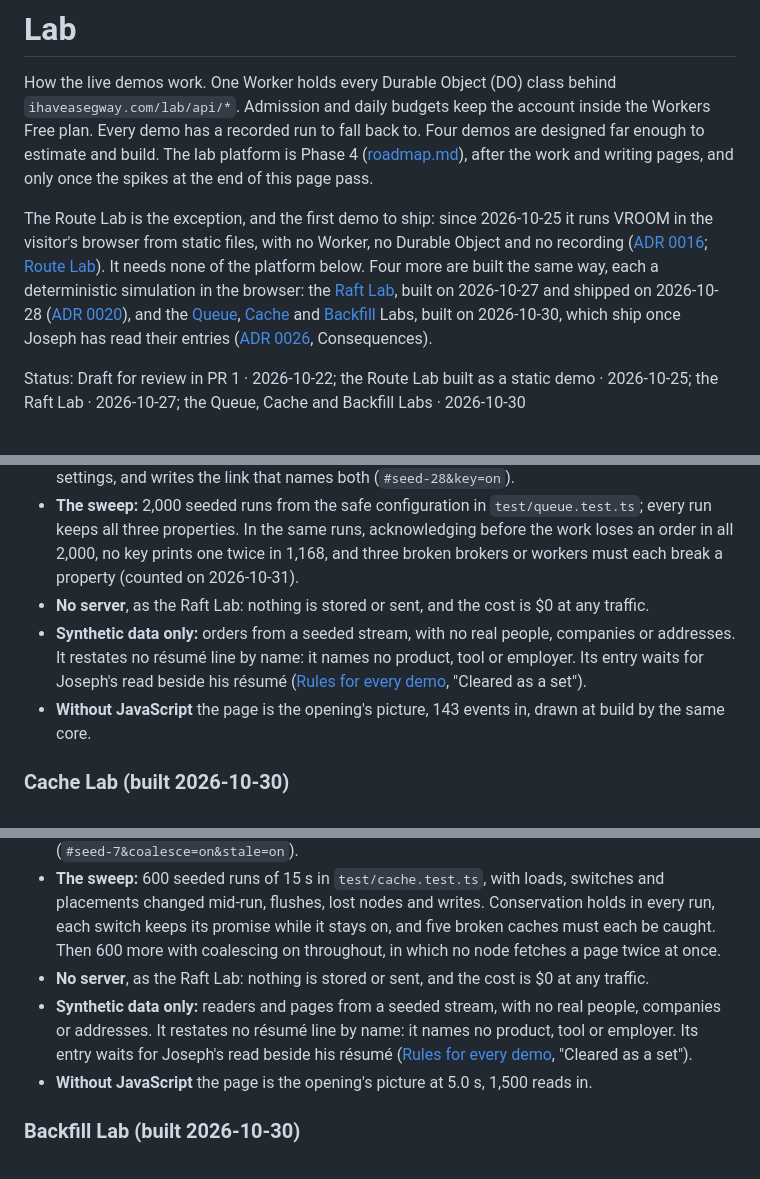
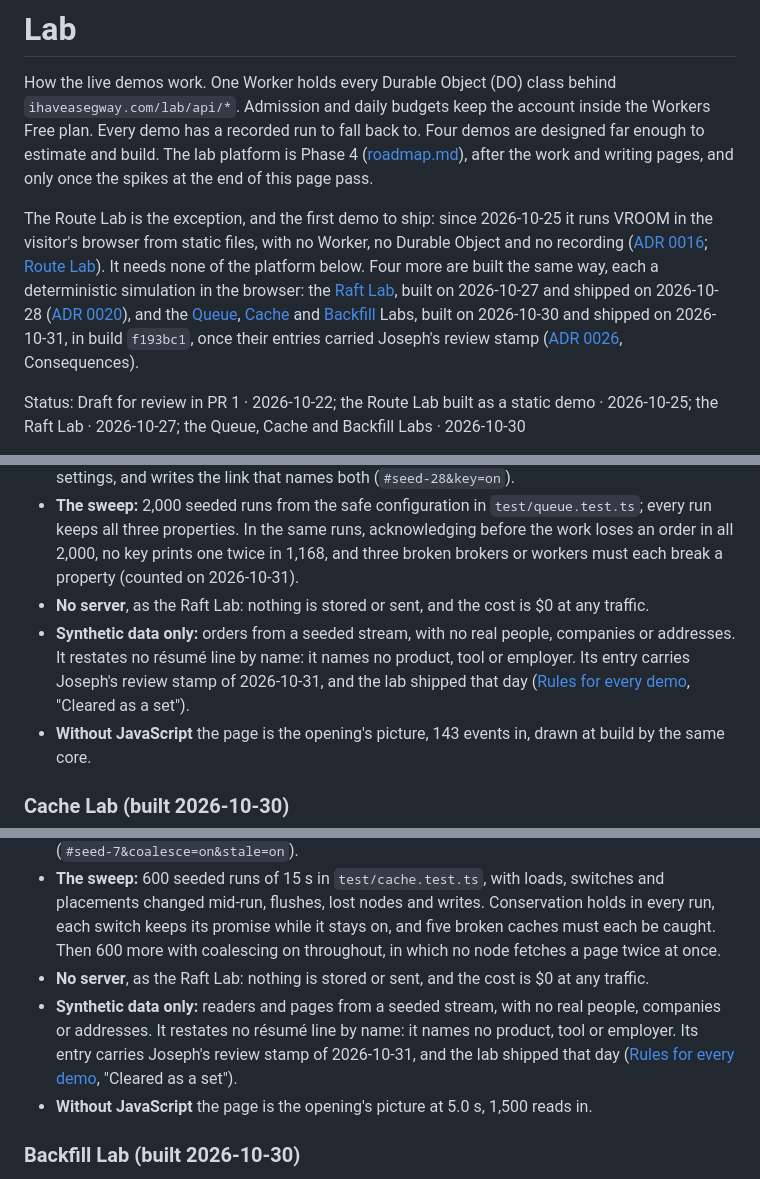
Before and after one commit to IHaveASegway/website, a Markdown page: docs/lab.md, 3 parts joined by grey strips. Rendered like a GitHub page.

Commit message:
docs(lab): the Queue, Cache and Backfill Labs shipped on 2026-10-31
lab.md still said the three labs ship once Joseph has read their entries.
Their entries carry his review stamp of 2026-10-31, and build f193bc1
shipped them that day; the opening and each design's last rule say so.

Claude-Session: https://claude.ai/code/session_01KbAAZNcEsvcMPFSP7f6KSo

```diff
--- a/docs/lab.md
+++ b/docs/lab.md
@@ -2,7 +2,7 @@
 
 How the live demos work. One Worker holds every Durable Object (DO) class behind `ihaveasegway.com/lab/api/*`. Admission and daily budgets keep the account inside the Workers Free plan. Every demo has a recorded run to fall back to. Four demos are designed far enough to estimate and build. The lab platform is Phase 4 ([roadmap.md](roadmap.md)), after the work and writing pages, and only once the spikes at the end of this page pass.
 
-The Route Lab is the exception, and the first demo to ship: since 2026-10-25 it runs VROOM in the visitor's browser from static files, with no Worker, no Durable Object and no recording ([ADR 0016](adr/0016-route-lab-in-the-browser.md); [Route Lab](#route-lab-built-2026-10-25)). It needs none of the platform below. Four more are built the same way, each a deterministic simulation in the browser: the [Raft Lab](#raft-lab-built-2026-10-27), built on 2026-10-27 and shipped on 2026-10-28 ([ADR 0020](adr/0020-raft-lab-deterministic-simulation.md)), and the [Queue](#queue-lab-built-2026-10-30), [Cache](#cache-lab-built-2026-10-30) and [Backfill](#backfill-lab-built-2026-10-30) Labs, built on 2026-10-30, which ship once Joseph has read their entries ([ADR 0026](adr/0026-three-more-labs-simulated-in-the-browser.md), Consequences).
+The Route Lab is the exception, and the first demo to ship: since 2026-10-25 it runs VROOM in the visitor's browser from static files, with no Worker, no Durable Object and no recording ([ADR 0016](adr/0016-route-lab-in-the-browser.md); [Route Lab](#route-lab-built-2026-10-25)). It needs none of the platform below. Four more are built the same way, each a deterministic simulation in the browser: the [Raft Lab](#raft-lab-built-2026-10-27), built on 2026-10-27 and shipped on 2026-10-28 ([ADR 0020](adr/0020-raft-lab-deterministic-simulation.md)), and the [Queue](#queue-lab-built-2026-10-30), [Cache](#cache-lab-built-2026-10-30) and [Backfill](#backfill-lab-built-2026-10-30) Labs, built on 2026-10-30 and shipped on 2026-10-31, in build `f193bc1`, once their entries carried Joseph's review stamp ([ADR 0026](adr/0026-three-more-labs-simulated-in-the-browser.md), Consequences).
 
 Status: Draft for review in PR 1 · 2026-10-22; the Route Lab built as a static demo · 2026-10-25; the Raft Lab · 2026-10-27; the Queue, Cache and Backfill Labs · 2026-10-30
 
@@ -460,7 +460,7 @@ CREATE TABLE audit (seq INTEGER PRIMARY KEY AUTOINCREMENT, at INTEGER NOT NULL,
 - **Deterministic.** The opening is seed 28: worker 2 crashes at 2.4 s between order 18's ticket and its acknowledgement, so order 18 prints twice. Start over keeps the seed and the visitor's settings, and writes the link that names both (`#seed-28&key=on`).
 - **The sweep:** 2,000 seeded runs from the safe configuration in `test/queue.test.ts`; every run keeps all three properties. In the same runs, acknowledging before the work loses an order in all 2,000, no key prints one twice in 1,168, and three broken brokers or workers must each break a property (counted on 2026-10-31).
 - **No server**, as the Raft Lab: nothing is stored or sent, and the cost is $0 at any traffic.
-- **Synthetic data only:** orders from a seeded stream, with no real people, companies or addresses. It restates no résumé line by name: it names no product, tool or employer. Its entry waits for Joseph's read beside his résumé ([Rules for every demo](#rules-for-every-demo), "Cleared as a set").
+- **Synthetic data only:** orders from a seeded stream, with no real people, companies or addresses. It restates no résumé line by name: it names no product, tool or employer. Its entry carries Joseph's review stamp of 2026-10-31, and the lab shipped that day ([Rules for every demo](#rules-for-every-demo), "Cleared as a set").
 - **Without JavaScript** the page is the opening's picture, 143 events in, drawn at build by the same core.
 
 ### Cache Lab (built 2026-10-30)
@@ -472,7 +472,7 @@ CREATE TABLE audit (seq INTEGER PRIMARY KEY AUTOINCREMENT, at INTEGER NOT NULL,
 - **Deterministic.** The opening is seed 7 at a busy hour with nothing on: the menu expires at 3.0 s, the database fetches it 23 times at once, and two readers time out. Start over keeps the seed and the settings and plays from 2.5 s, so the stampede plays live; the link names the run (`#seed-7&coalesce=on&stale=on`).
 - **The sweep:** 600 seeded runs of 15 s in `test/cache.test.ts`, with loads, switches and placements changed mid-run, flushes, lost nodes and writes. Conservation holds in every run, each switch keeps its promise while it stays on, and five broken caches must each be caught. Then 600 more with coalescing on throughout, in which no node fetches a page twice at once.
 - **No server**, as the Raft Lab: nothing is stored or sent, and the cost is $0 at any traffic.
-- **Synthetic data only:** readers and pages from a seeded stream, with no real people, companies or addresses. It restates no résumé line by name: it names no product, tool or employer. Its entry waits for Joseph's read beside his résumé ([Rules for every demo](#rules-for-every-demo), "Cleared as a set").
+- **Synthetic data only:** readers and pages from a seeded stream, with no real people, companies or addresses. It restates no résumé line by name: it names no product, tool or employer. Its entry carries Joseph's review stamp of 2026-10-31, and the lab shipped that day ([Rules for every demo](#rules-for-every-demo), "Cleared as a set").
 - **Without JavaScript** the page is the opening's picture at 5.0 s, 1,500 reads in.
 
 ### Backfill Lab (built 2026-10-30)
```
Also changed, not shown: other parts of docs/lab.md (+1 -1 lines).
